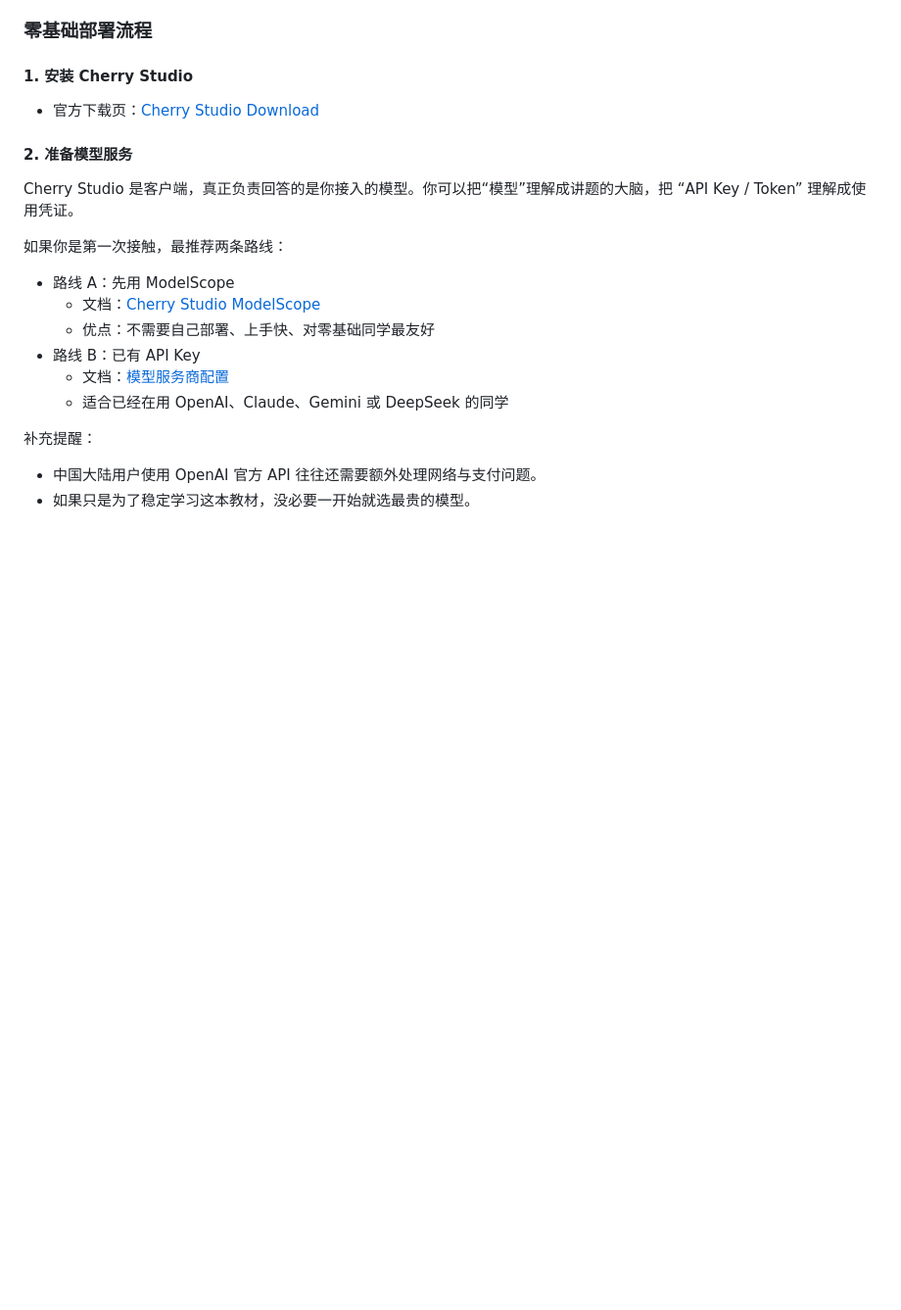
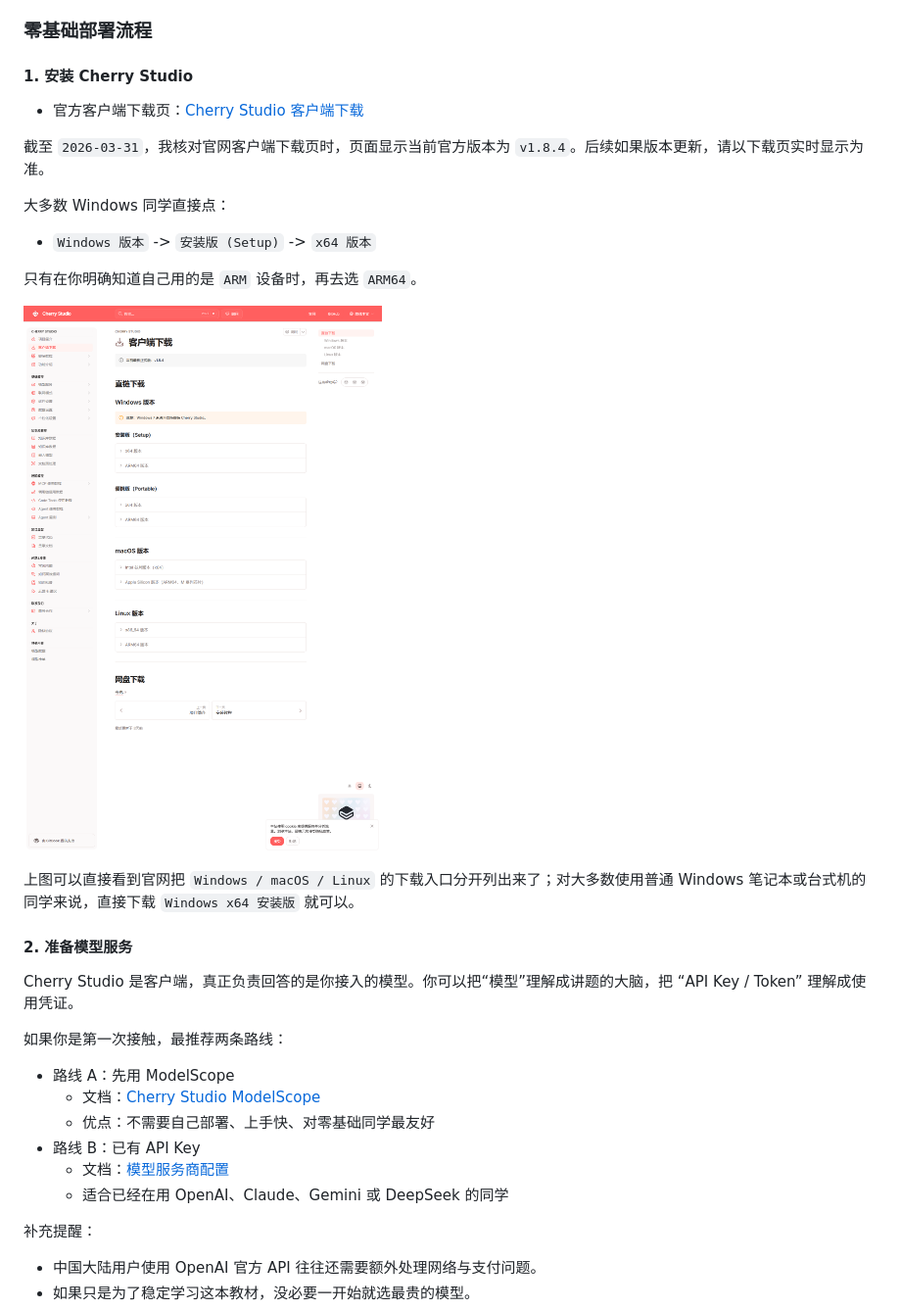
Before and after one commit to ShuoMeng66/Linear-Algebra, a Markdown page: README.md, the part around one of its changes. Shown at 98% size. Rendered like a GitHub page; pictures changed too: assets/images/readme/cherry-download-page-zh.png (added); blank space fills up the shorter version.

```diff
--- a/README.md
+++ b/README.md
@@ -146,7 +146,19 @@ xelatex -interaction=nonstopmode -halt-on-error from_zero_linear_algebra.tex
 
 #### 1. 安装 Cherry Studio
 
-- 官方下载页：[Cherry Studio Download](https://docs.cherry-ai.com/en-us/cherrystudio/download)
+- 官方客户端下载页：[Cherry Studio 客户端下载](https://docs.cherry-ai.com/cherry-studio/download)
+
+截至 `2026-03-31`，我核对官网客户端下载页时，页面显示当前官方版本为 `v1.8.4`。后续如果版本更新，请以下载页实时显示为准。
+
+大多数 Windows 同学直接点：
+
+- `Windows 版本` -> `安装版 (Setup)` -> `x64 版本`
+
+只有在你明确知道自己用的是 `ARM` 设备时，再去选 `ARM64`。
+
+![Cherry Studio 官网客户端下载页](assets/images/readme/cherry-download-page-zh.png)
+
+上图可以直接看到官网把 `Windows / macOS / Linux` 的下载入口分开列出来了；对大多数使用普通 Windows 笔记本或台式机的同学来说，直接下载 `Windows x64 安装版` 就可以。
 
 #### 2. 准备模型服务
 
```
Also changed, not shown: other parts of README.md (+15 -0 lines), assets/images/readme/cherry-assistants-docs.png (added), assets/images/readme/cherry-window-max.png (added).
